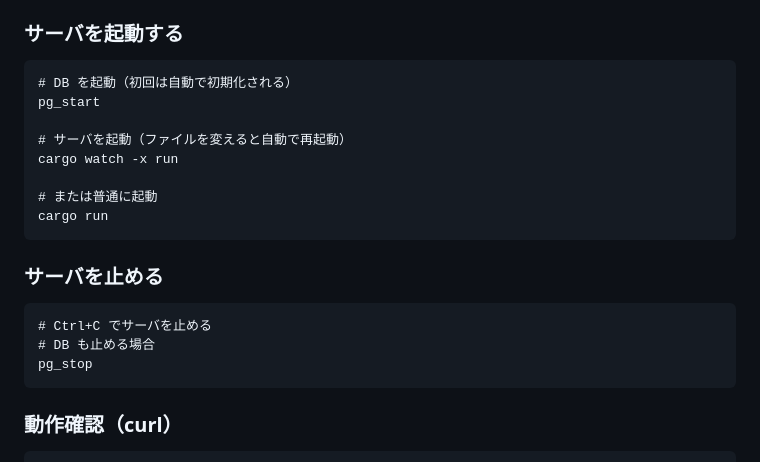
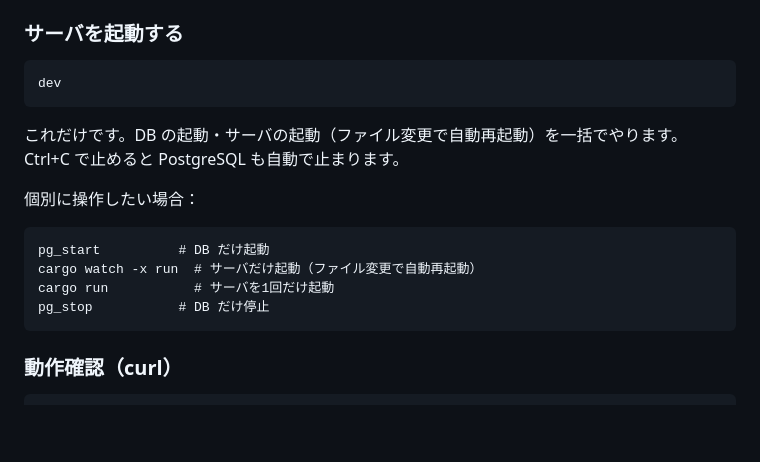
Before and after one commit to Twil3akine/Mikan-Judge, a Markdown page: SETUP.md, the part around the change. Drawn GitHub-style; blank space fills up the shorter version.

Commit message:
docs: update SETUP.md with dev command

````diff
--- a/SETUP.md
+++ b/SETUP.md
@@ -58,22 +58,19 @@ cd ~/mein/coding-space/mikan-judge
 ### サーバを起動する
 
 ```fish
-# DB を起動（初回は自動で初期化される）
-pg_start
-
-# サーバを起動（ファイルを変えると自動で再起動）
-cargo watch -x run
-
-# または普通に起動
-cargo run
+dev
 ```
 
-### サーバを止める
+これだけです。DB の起動・サーバの起動（ファイル変更で自動再起動）を一括でやります。
+Ctrl+C で止めると PostgreSQL も自動で止まります。
+
+個別に操作したい場合：
 
 ```fish
-# Ctrl+C でサーバを止める
-# DB も止める場合
-pg_stop
+pg_start          # DB だけ起動
+cargo watch -x run  # サーバだけ起動（ファイル変更で自動再起動）
+cargo run           # サーバを1回だけ起動
+pg_stop           # DB だけ停止
 ```
 
 ### 動作確認（curl）
````
